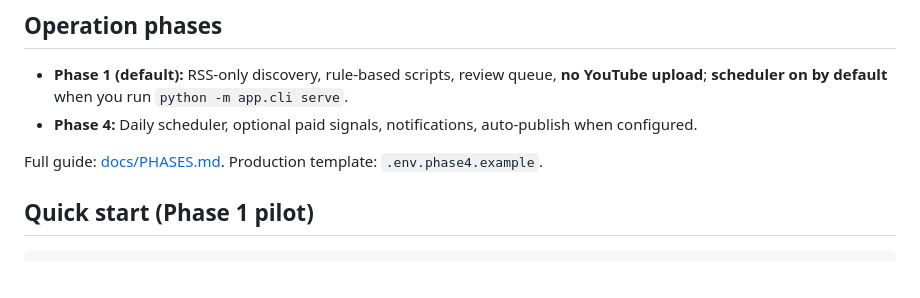
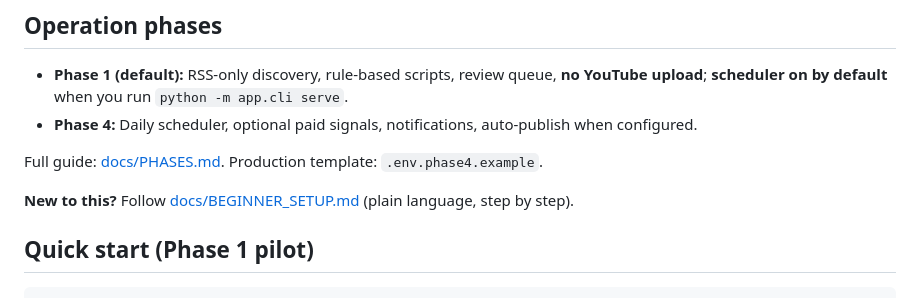
Before and after one commit to sathishkumar4700-ai/topfirst-drivers, a Markdown page: tamil_nadu_news_automation/README.md, the part around the change. Drawn GitHub-style; blank space fills up the shorter version.

Commit message:
Add beginner step-by-step setup guide
Co-authored-by: sathishkumar4700-ai <sathishkumar4700-ai@users.noreply.github.com>

```diff
--- a/tamil_nadu_news_automation/README.md
+++ b/tamil_nadu_news_automation/README.md
@@ -8,6 +8,8 @@ Production-oriented Python automation that discovers Tamil Nadu news, ranks and
 - **Phase 4:** Daily scheduler, optional paid signals, notifications, auto-publish when configured.
 
 Full guide: [docs/PHASES.md](docs/PHASES.md). Production template: `.env.phase4.example`.
+
+**New to this?** Follow [docs/BEGINNER_SETUP.md](docs/BEGINNER_SETUP.md) (plain language, step by step).
 
 ## Quick start (Phase 1 pilot)
 
```
Also changed, not shown: tamil_nadu_news_automation/docs/BEGINNER_SETUP.md (added, +267 -0 lines).
